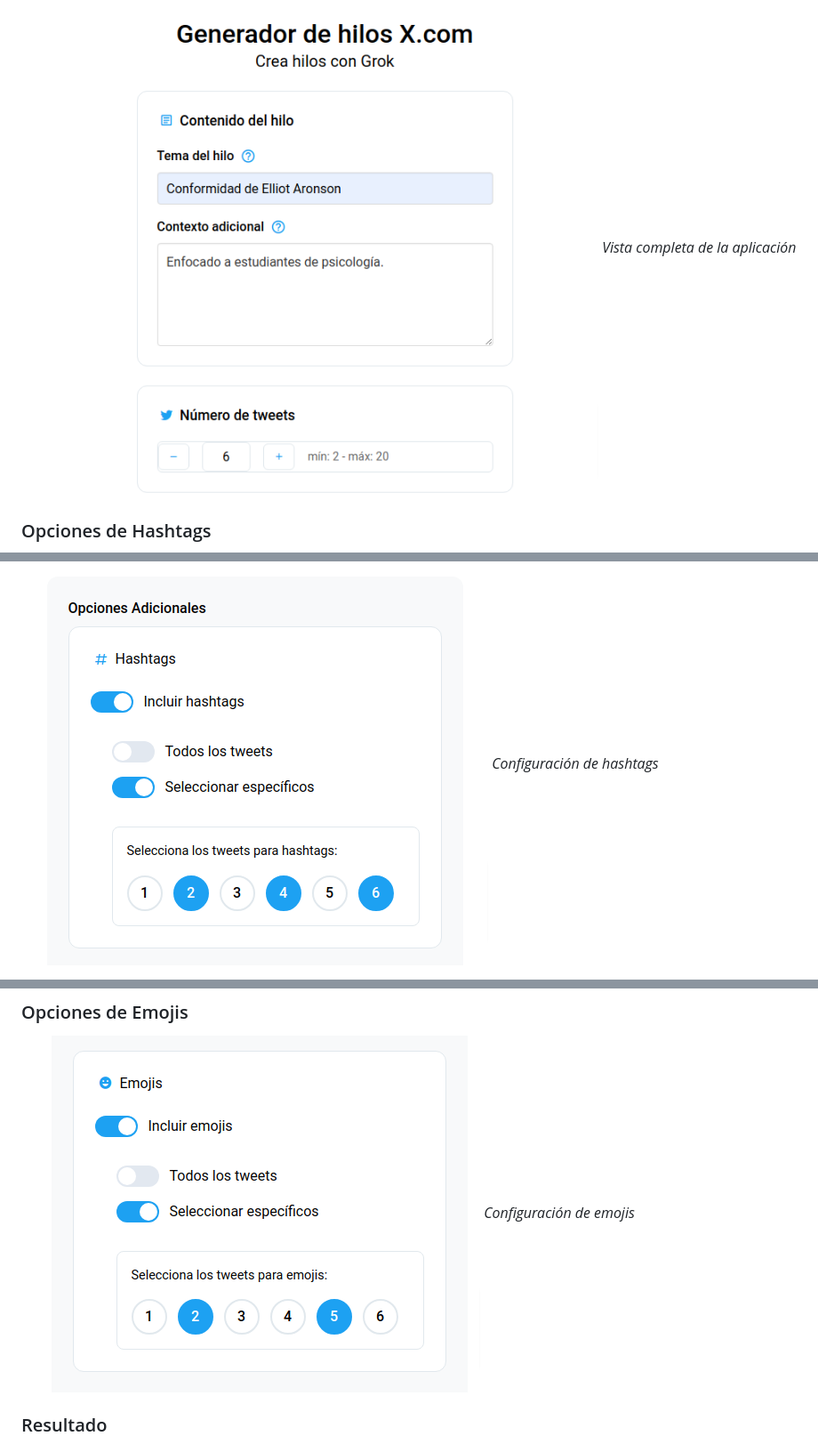
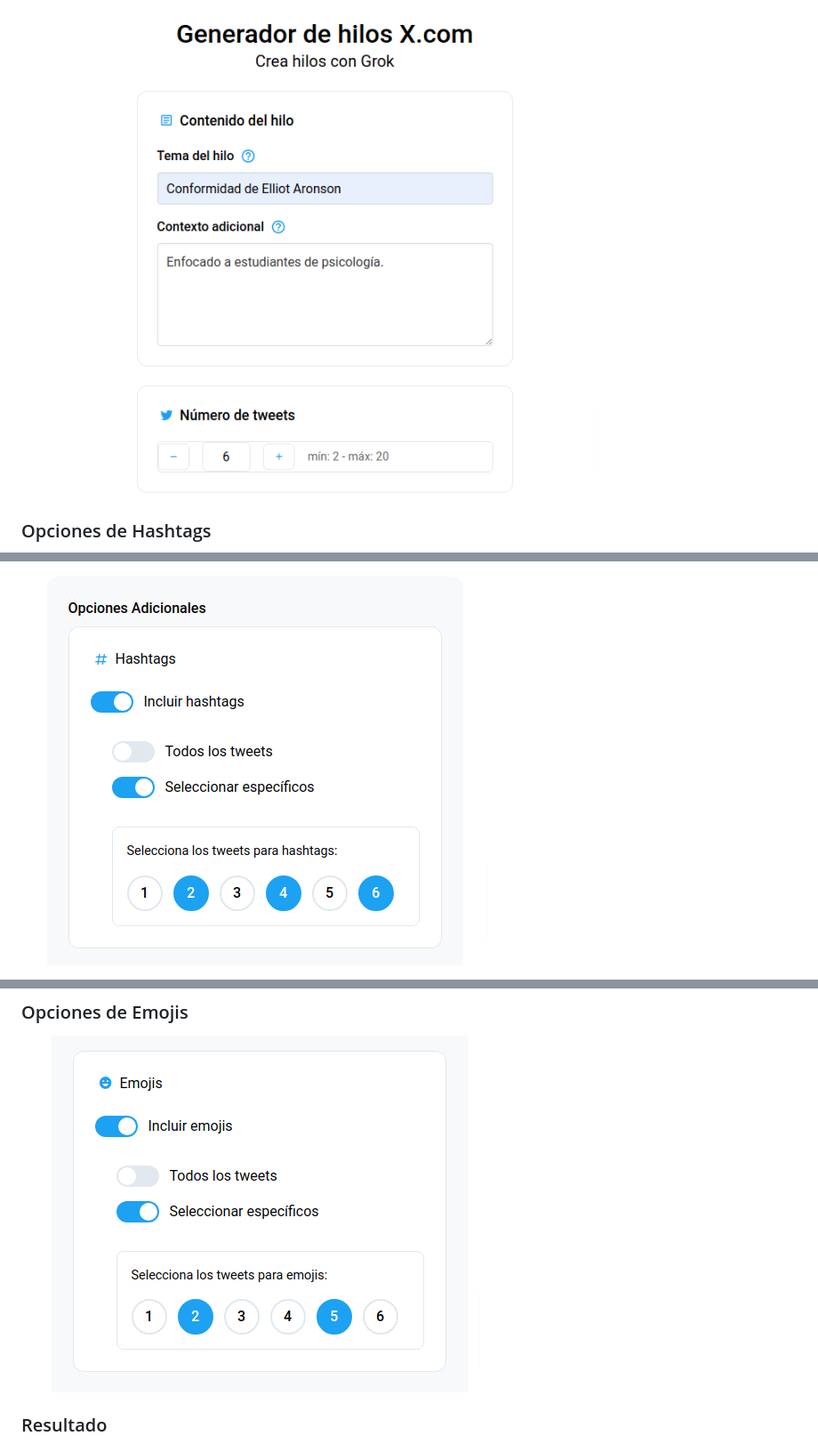
Before and after one commit to 686f6c61/generador-hilos-twitter-x-grok, a Markdown page: README.md, 3 parts joined by grey strips. Shown: that part at 89% size. GitHub-like rendering.

```diff
--- a/README.md
+++ b/README.md
@@ -55,16 +55,16 @@ Una aplicación web en Flask que genera hilos de tweets personalizados usando el
 
 ### Vista General
 ![Vista General](static/img/screenshots/general.png)
-*Vista completa de la aplicación*
+
 
 
 ### Opciones de Hashtags
 ![Hashtags](static/img/screenshots/hashtags.png)
-*Configuración de hashtags*
+
 
 ### Opciones de Emojis
 ![Emojis](static/img/screenshots/emojis.png)
-*Configuración de emojis*
+
 
 ### Resultado
 ![Resultado](static/img/screenshots/result.png)
```
Also changed, not shown: other parts of README.md (+1 -1 lines).
